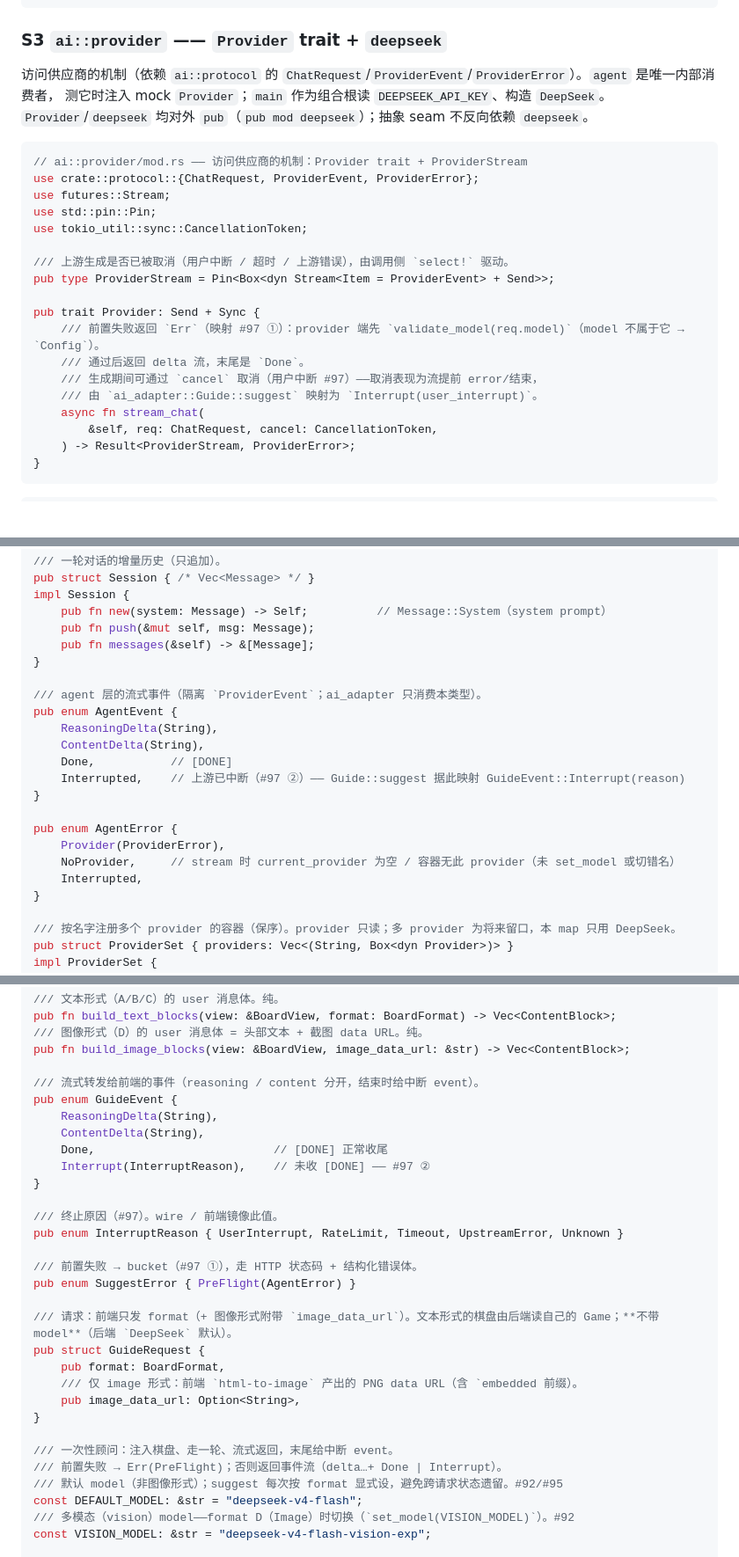
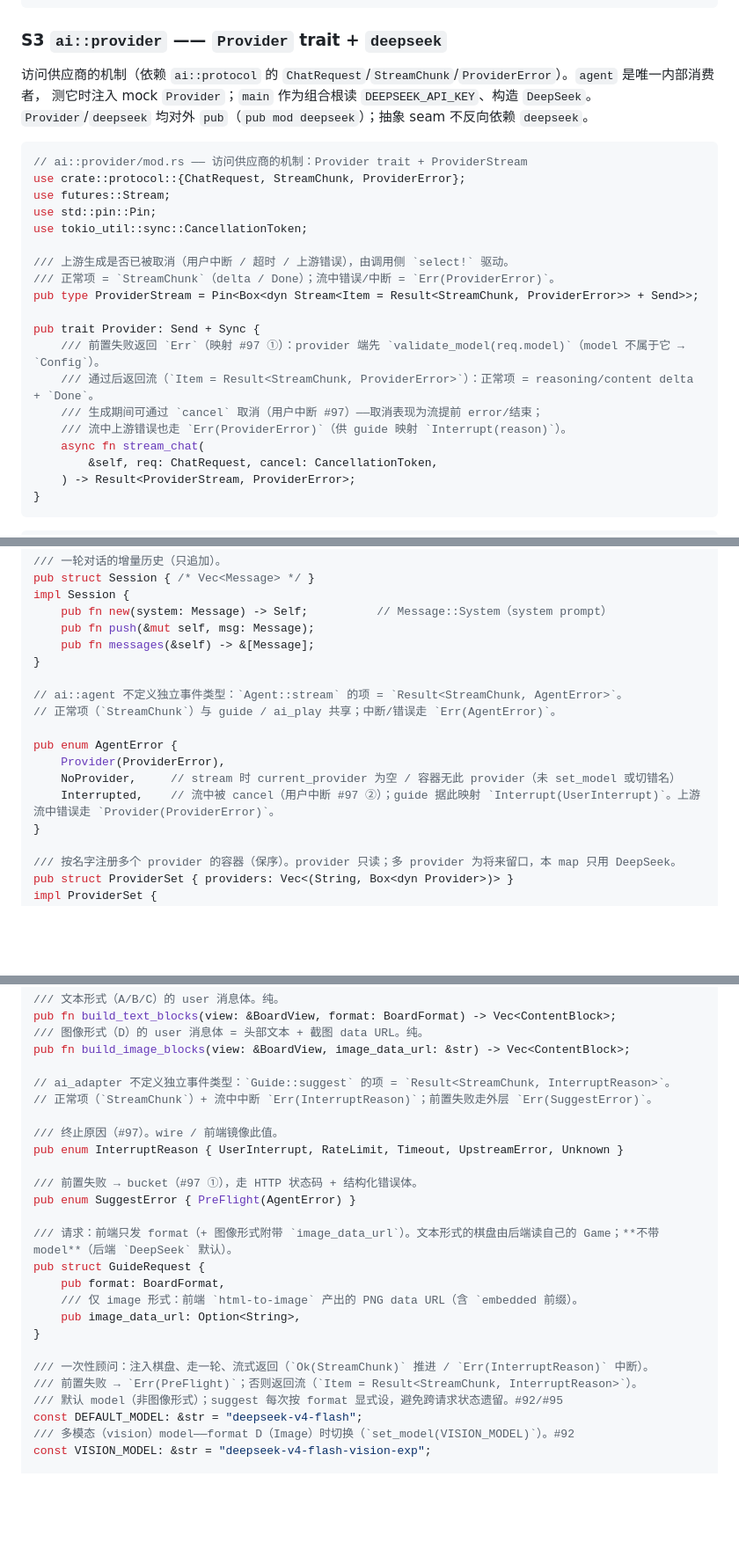
Before and after one commit to MiSmiler/ai-minesweeper, a Markdown page: docs/seams.md, 3 parts joined by grey strips. Shown at 88% size. Drawn GitHub-style; blank space fills up the shorter version.

````diff
--- a/docs/seams.md
+++ b/docs/seams.md
@@ -139,25 +140,26 @@ pub enum ProviderErrorKind { Config, Upstream }
 
 ### S3 `ai::provider` —— `Provider` trait + `deepseek`
 
-访问供应商的机制（依赖 `ai::protocol` 的 `ChatRequest`/`ProviderEvent`/`ProviderError`）。`agent` 是唯一内部消费者，
+访问供应商的机制（依赖 `ai::protocol` 的 `ChatRequest`/`StreamChunk`/`ProviderError`）。`agent` 是唯一内部消费者，
 测它时注入 mock `Provider`；`main` 作为组合根读 `DEEPSEEK_API_KEY`、构造 `DeepSeek`。`Provider`/`deepseek` 均对外
 `pub`（`pub mod deepseek`）；抽象 seam 不反向依赖 `deepseek`。
 
 ```rust
 // ai::provider/mod.rs —— 访问供应商的机制：Provider trait + ProviderStream
-use crate::protocol::{ChatRequest, ProviderEvent, ProviderError};
+use crate::protocol::{ChatRequest, StreamChunk, ProviderError};
 use futures::Stream;
 use std::pin::Pin;
 use tokio_util::sync::CancellationToken;
 
 /// 上游生成是否已被取消（用户中断 / 超时 / 上游错误），由调用侧 `select!` 驱动。
-pub type ProviderStream = Pin<Box<dyn Stream<Item = ProviderEvent> + Send>>;
+/// 正常项 = `StreamChunk`（delta / Done）；流中错误/中断 = `Err(ProviderError)`。
+pub type ProviderStream = Pin<Box<dyn Stream<Item = Result<StreamChunk, ProviderError>> + Send>>;
 
 pub trait Provider: Send + Sync {
     /// 前置失败返回 `Err`（映射 #97 ①）：provider 端先 `validate_model(req.model)`（model 不属于它 → `Config`）。
-    /// 通过后返回 delta 流，末尾是 `Done`。
-    /// 生成期间可通过 `cancel` 取消（用户中断 #97）——取消表现为流提前 error/结束，
-    /// 由 `ai_adapter::Guide::suggest` 映射为 `Interrupt(user_interrupt)`。
+    /// 通过后返回流（`Item = Result<StreamChunk, ProviderError>`）：正常项 = reasoning/content delta + `Done`。
+    /// 生成期间可通过 `cancel` 取消（用户中断 #97）——取消表现为流提前 error/结束；
+    /// 流中上游错误也走 `Err(ProviderError)`（供 guide 映射 `Interrupt(reason)`）。
     async fn stream_chat(
         &self, req: ChatRequest, cancel: CancellationToken,
     ) -> Result<ProviderStream, ProviderError>;
@@ -223,18 +225,13 @@ impl Session {
     pub fn messages(&self) -> &[Message];
 }
 
-/// agent 层的流式事件（隔离 `ProviderEvent`；ai_adapter 只消费本类型）。
-pub enum AgentEvent {
-    ReasoningDelta(String),
-    ContentDelta(String),
-    Done,           // [DONE]
-    Interrupted,    // 上游已中断（#97 ②）—— Guide::suggest 据此映射 GuideEvent::Interrupt(reason)
-}
+// ai::agent 不定义独立事件类型：`Agent::stream` 的项 = `Result<StreamChunk, AgentError>`。
+// 正常项（`StreamChunk`）与 guide / ai_play 共享；中断/错误走 `Err(AgentError)`。
 
 pub enum AgentError {
     Provider(ProviderError),
     NoProvider,     // stream 时 current_provider 为空 / 容器无此 provider（未 set_model 或切错名）
-    Interrupted,
+    Interrupted,    // 流中被 cancel（用户中断 #97 ②）；guide 据此映射 `Interrupt(UserInterrupt)`。上游流中错误走 `Provider(ProviderError)`。
 }
 
 /// 按名字注册多个 provider 的容器（保序）。provider 只读；多 provider 为将来留口，本 map 只用 DeepSeek。
@@ -318,13 +316,8 @@ pub fn build_text_blocks(view: &BoardView, format: BoardFormat) -> Vec<ContentBl
 /// 图像形式（D）的 user 消息体 = 头部文本 + 截图 data URL。纯。
 pub fn build_image_blocks(view: &BoardView, image_data_url: &str) -> Vec<ContentBlock>;
 
-/// 流式转发给前端的事件（reasoning / content 分开，结束时给中断 event）。
-pub enum GuideEvent {
-    ReasoningDelta(String),
-    ContentDelta(String),
-    Done,                          // [DONE] 正常收尾
-    Interrupt(InterruptReason),    // 未收 [DONE] —— #97 ②
-}
+// ai_adapter 不定义独立事件类型：`Guide::suggest` 的项 = `Result<StreamChunk, InterruptReason>`。
+// 正常项（`StreamChunk`）+ 流中中断 `Err(InterruptReason)`；前置失败走外层 `Err(SuggestError)`。
 
 /// 终止原因（#97）。wire / 前端镜像此值。
 pub enum InterruptReason { UserInterrupt, RateLimit, Timeout, UpstreamError, Unknown }
@@ -339,8 +332,8 @@ pub struct GuideRequest {
     pub image_data_url: Option<String>,
 }
 
-/// 一次性顾问：注入棋盘、走一轮、流式返回，末尾给中断 event。
-/// 前置失败 → Err(PreFlight)；否则返回事件流（delta…+ Done | Interrupt）。
+/// 一次性顾问：注入棋盘、走一轮、流式返回（`Ok(StreamChunk)` 推进 / `Err(InterruptReason)` 中断）。
+/// 前置失败 → `Err(PreFlight)`；否则返回流（`Item = Result<StreamChunk, InterruptReason>`）。
 /// 默认 model（非图像形式）；suggest 每次按 format 显式设，避免跨请求状态遗留。#92/#95
 const DEFAULT_MODEL: &str = "deepseek-v4-flash";
 /// 多模态（vision）model——format D（Image）时切换（`set_model(VISION_MODEL)`）。#92
````
Also changed, not shown: other parts of docs/seams.md (+22 -18 lines).
